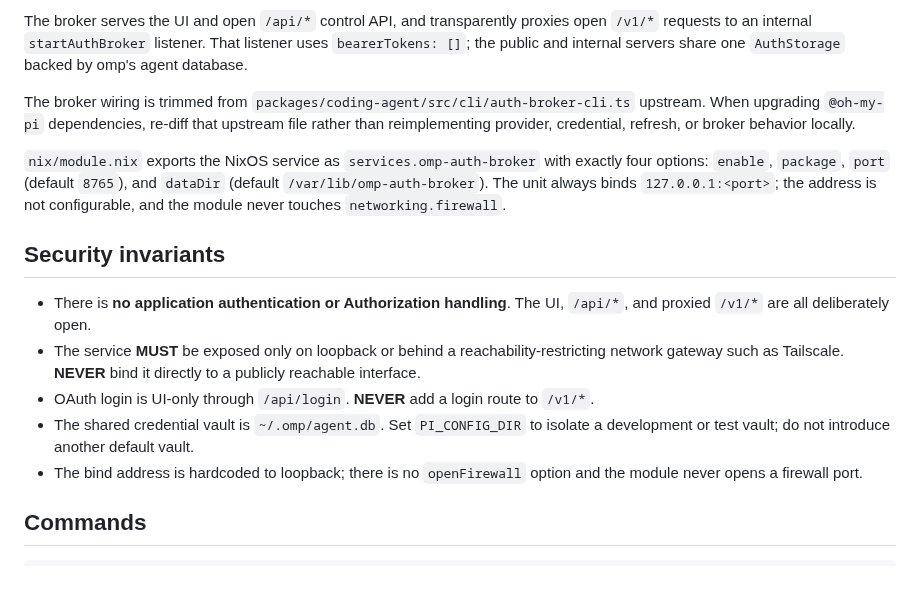
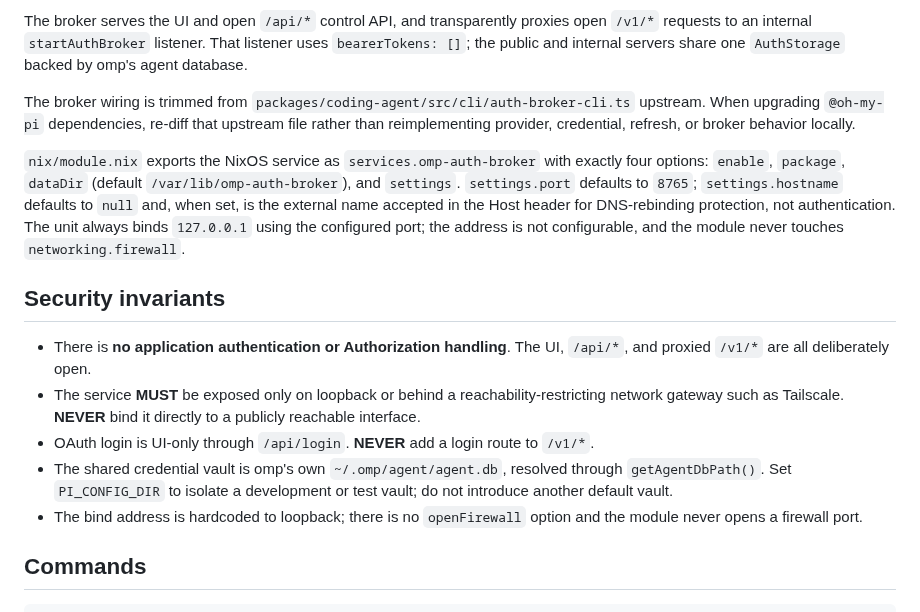
Before and after one commit to mdarocha/omp-auth-broker, a Markdown page: AGENTS.md, the part around the change. GitHub-like rendering; blank space fills up the shorter version.

```diff
--- a/AGENTS.md
+++ b/AGENTS.md
@@ -11,14 +11,14 @@ The broker serves the UI and open `/api/*` control API, and transparently proxie
 
 The broker wiring is trimmed from `packages/coding-agent/src/cli/auth-broker-cli.ts` upstream. When upgrading `@oh-my-pi` dependencies, re-diff that upstream file rather than reimplementing provider, credential, refresh, or broker behavior locally.
 
-`nix/module.nix` exports the NixOS service as `services.omp-auth-broker` with exactly four options: `enable`, `package`, `port` (default `8765`), and `dataDir` (default `/var/lib/omp-auth-broker`). The unit always binds `127.0.0.1:<port>`; the address is not configurable, and the module never touches `networking.firewall`.
+`nix/module.nix` exports the NixOS service as `services.omp-auth-broker` with exactly four options: `enable`, `package`, `dataDir` (default `/var/lib/omp-auth-broker`), and `settings`. `settings.port` defaults to `8765`; `settings.hostname` defaults to `null` and, when set, is the external name accepted in the Host header for DNS-rebinding protection, not authentication. The unit always binds `127.0.0.1` using the configured port; the address is not configurable, and the module never touches `networking.firewall`.
 
 ## Security invariants
 
 - There is **no application authentication or Authorization handling**. The UI, `/api/*`, and proxied `/v1/*` are all deliberately open.
 - The service **MUST** be exposed only on loopback or behind a reachability-restricting network gateway such as Tailscale. **NEVER** bind it directly to a publicly reachable interface.
 - OAuth login is UI-only through `/api/login`. **NEVER** add a login route to `/v1/*`.
-- The shared credential vault is `~/.omp/agent.db`. Set `PI_CONFIG_DIR` to isolate a development or test vault; do not introduce another default vault.
+- The shared credential vault is omp's own `~/.omp/agent/agent.db`, resolved through `getAgentDbPath()`. Set `PI_CONFIG_DIR` to isolate a development or test vault; do not introduce another default vault.
 - The bind address is hardcoded to loopback; there is no `openFirewall` option and the module never opens a firewall port.
 
 ## Commands
```
Also changed, not shown: README.md (+21 -3 lines), docs/screenshots/accounts.png, 10 other files.
